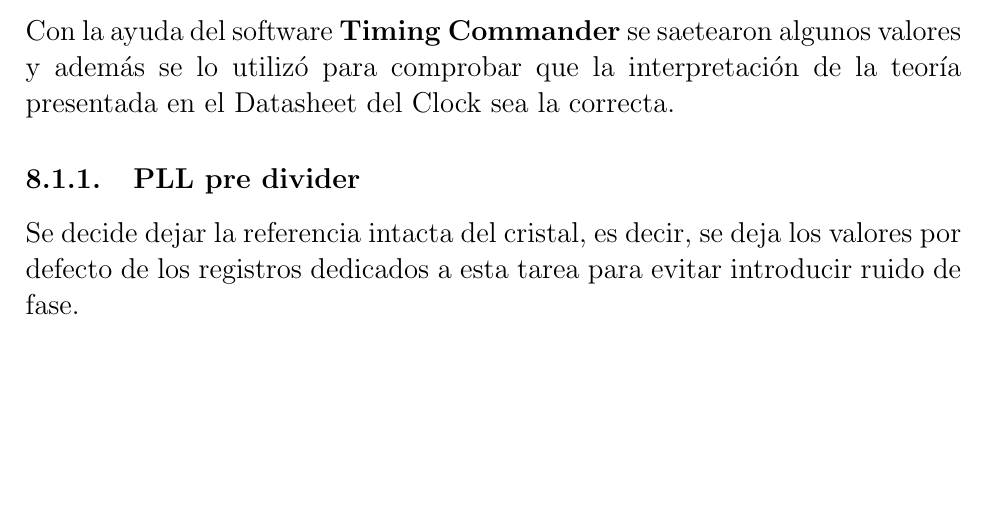
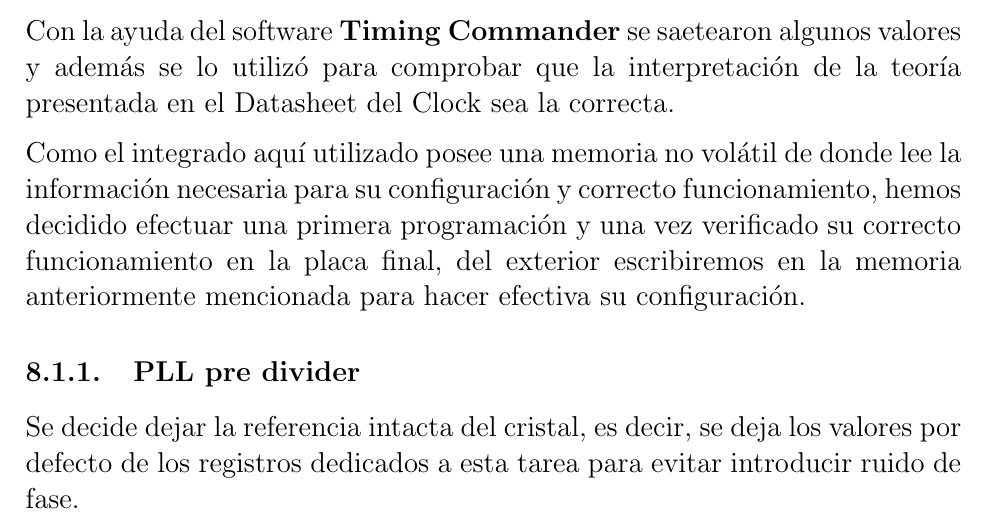
Before and after one commit to mariano20/Avances_P_final, a LaTeX document (ETAPAS/Avances.tex): part of page 43 of 47, cut so that both start at the same text, the shorter picture padded with empty space. Compiled offline with pdfLaTeX.

Commit message:
notas en avances

```diff
--- a/ETAPAS/Avances.tex
+++ b/ETAPAS/Avances.tex
@@ -1053,6 +1053,8 @@ Para saber con precisión qué está conectado con qué y tener la certeza de qu
 
 Con la ayuda del software \textbf{Timing Commander} se saetearon algunos valores y además se lo utilizó para comprobar que la interpretación de la teoría presentada en el Datasheet del Clock sea la correcta.
 
+Como el integrado aquí utilizado posee una memoria no volátil de donde lee la información necesaria para su configuración y correcto funcionamiento, hemos decidido efectuar una primera programación y una vez verificado su correcto funcionamiento en la placa final, del exterior escribiremos en la memoria anteriormente mencionada para hacer efectiva su configuración.
+
 \subsection{PLL pre divider}
 
 Se decide dejar la referencia intacta del cristal, es decir, se deja los valores por defecto de los registros dedicados a esta tarea para evitar introducir ruido de fase.
```
